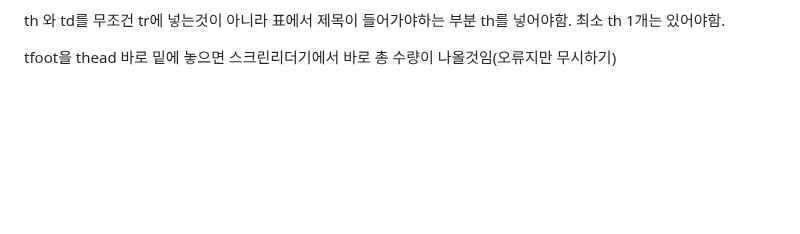
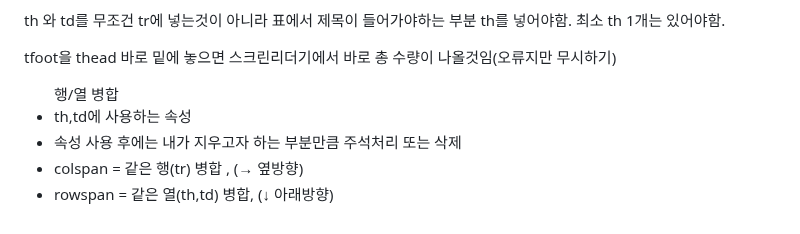
Before and after one commit to kimdoyeon7/html_study, a Markdown page: README.md, the part around one of its changes. Drawn GitHub-style; blank space fills up the shorter version.

```diff
--- a/README.md
+++ b/README.md
@@ -667,5 +667,11 @@ font-family , font-size , line-height(행간,양수), letter-spacing(자간,음
 <p>th 와 td를 무조건 tr에 넣는것이 아니라 표에서 제목이 들어가야하는 부분 th를 넣어야함. 최소 th 1개는 있어야함.</p>
 <p>tfoot을 thead 바로 밑에 놓으면 스크린리더기에서 바로 총 수량이 나올것임(오류지만 무시하기)</p>
+<ul>행/열 병합
+  <li>th,td에 사용하는 속성</li>
+  <li>속성 사용 후에는 내가 지우고자 하는 부분만큼 주석처리 또는 삭제</li>
+  <li>colspan = 같은 행(tr) 병합 , (→ 옆방향)</li>
+  <li>rowspan = 같은 열(th,td) 병합, (↓ 아래방향)</li>
+</ul>
 <p></p>
 <p></p>
 <p></p>
```
Also changed, not shown: other parts of README.md (+1 -1 lines).
